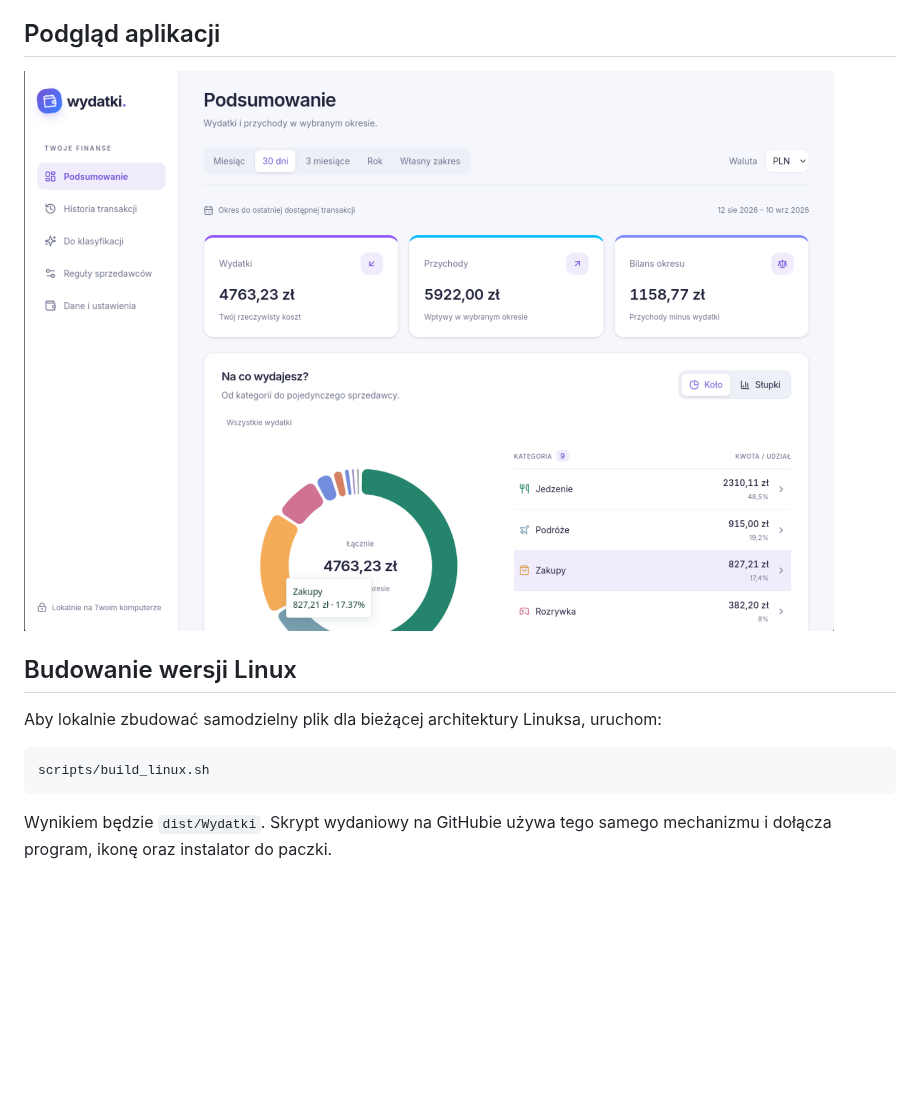
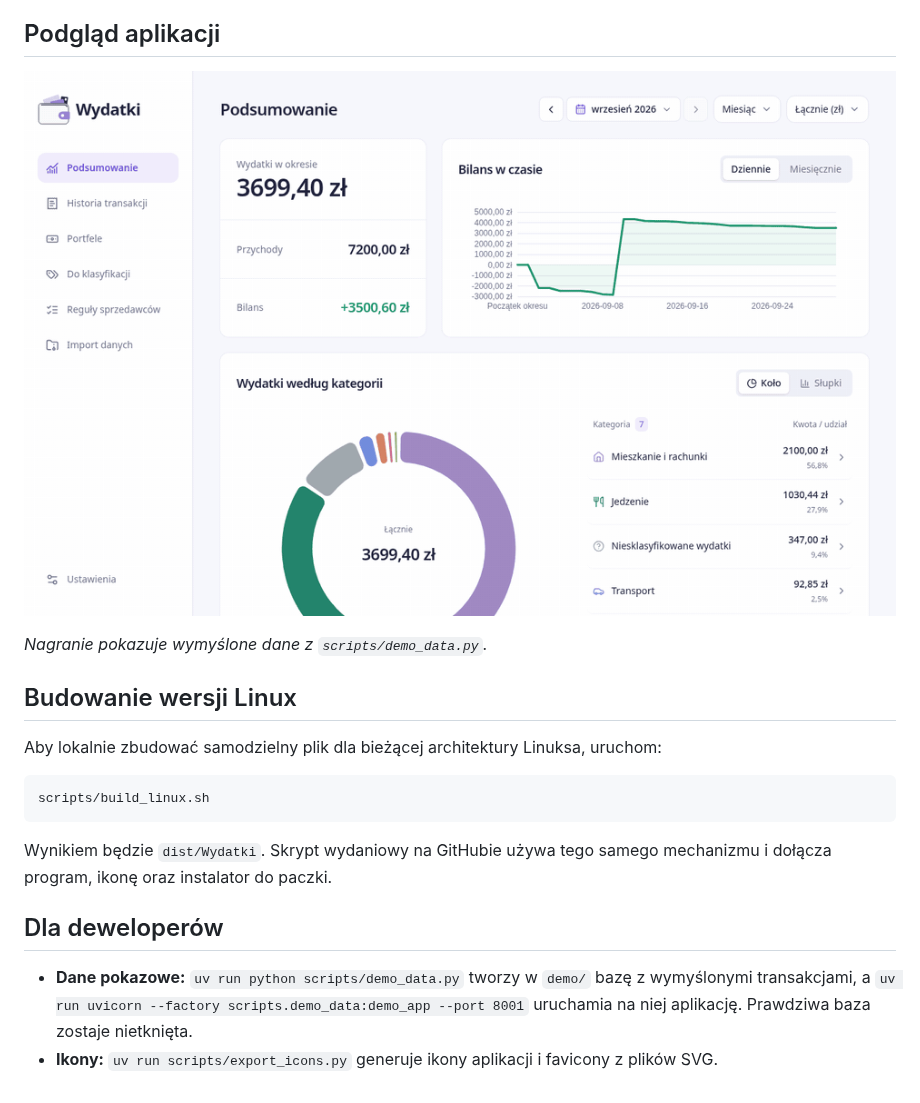
Before and after one commit to ProkopSebastian/expense-tracker, a Markdown page: README.md, the part around the change. Rendered like a GitHub page; pictures changed too: docs/demo.gif (added), docs/preview.png (deleted); blank space fills up the shorter version.

Commit message:
docs: show the app in a README GIF recorded on invented data

````diff
--- a/README.md
+++ b/README.md
@@ -17,7 +17,9 @@ Aplikacja do śledzenia wydatków na podstawie wyciągów z banku. Została zapr
 
 ## Podgląd aplikacji
 
-![Podgląd interfejsu Wydatków](docs/preview.png)
+![Wydatki w działaniu: podsumowanie, historia transakcji, portfele i klasyfikacja](docs/demo.gif)
+
+*Nagranie pokazuje wymyślone dane z `scripts/demo_data.py`.*
 
 ## Budowanie wersji Linux
 
@@ -28,3 +30,8 @@ scripts/build_linux.sh
 ```
 
 Wynikiem będzie `dist/Wydatki`. Skrypt wydaniowy na GitHubie używa tego samego mechanizmu i dołącza program, ikonę oraz instalator do paczki.
+
+## Dla deweloperów
+
+* **Dane pokazowe:** `uv run python scripts/demo_data.py` tworzy w `demo/` bazę z wymyślonymi transakcjami, a `uv run uvicorn --factory scripts.demo_data:demo_app --port 8001` uruchamia na niej aplikację. Prawdziwa baza zostaje nietknięta.
+* **Ikony:** `uv run scripts/export_icons.py` generuje ikony aplikacji i favicony z plików SVG.
````
Also changed, not shown: 2 other files.
